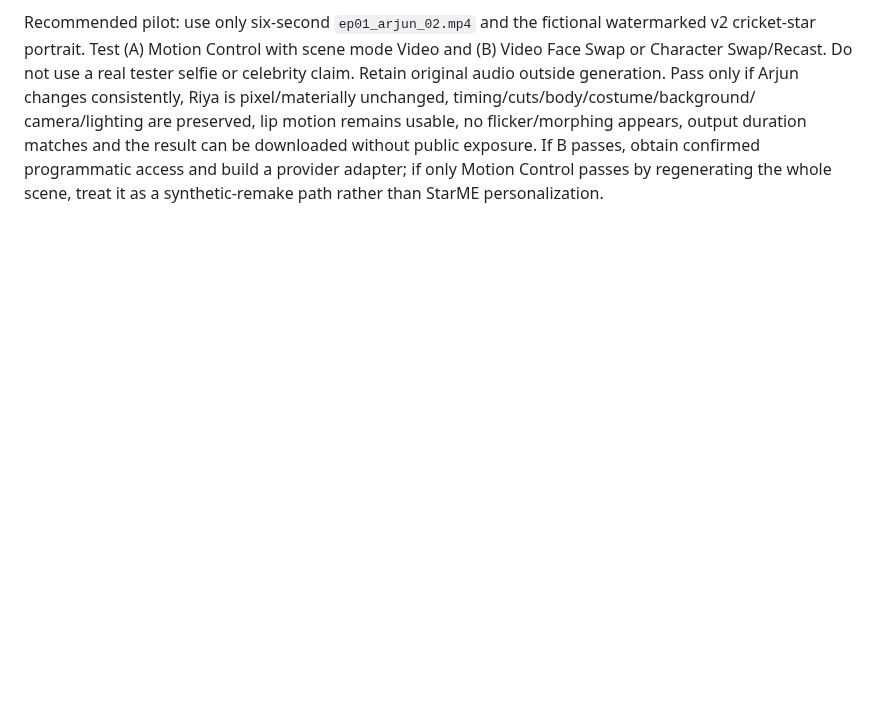
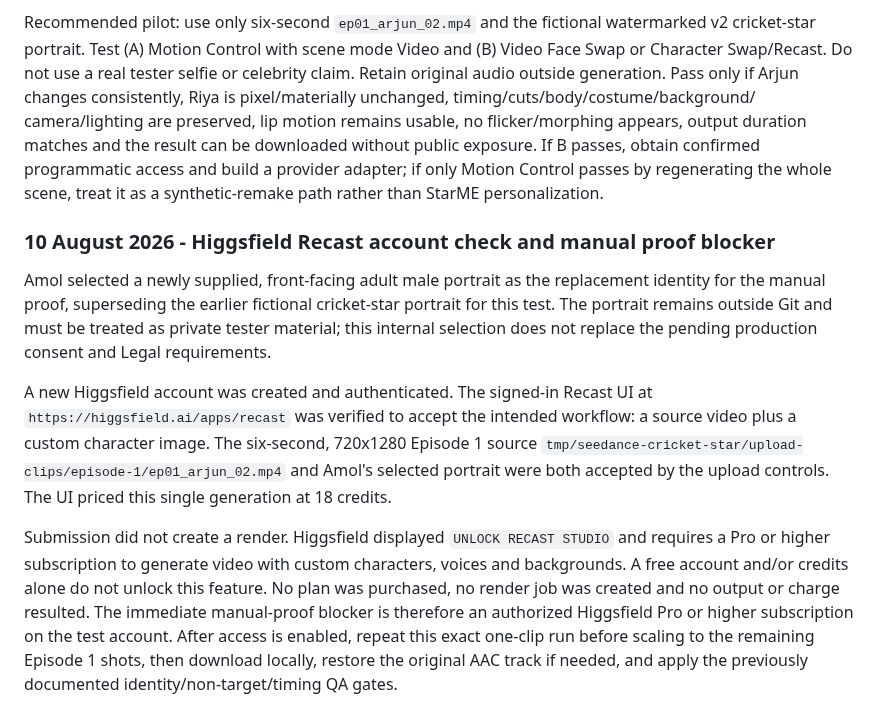
Before and after one commit to Hungama-Digital/star.me.hungama.com, a Markdown page: Docs/Handover/StarME_Project_Handover.md, the part around the change. Rendered like a GitHub page; blank space fills up the shorter version.

Commit message:
Document Higgsfield Recast proof blocker

```diff
--- a/Docs/Handover/StarME_Project_Handover.md
+++ b/Docs/Handover/StarME_Project_Handover.md
@@ -1242,3 +1242,24 @@ camera/lighting are preserved, lip motion remains usable, no flicker/morphing ap
 matches and the result can be downloaded without public exposure. If B passes, obtain confirmed
 programmatic access and build a provider adapter; if only Motion Control passes by regenerating the whole
 scene, treat it as a synthetic-remake path rather than StarME personalization.
+
+### 10 August 2026 - Higgsfield Recast account check and manual proof blocker
+
+Amol selected a newly supplied, front-facing adult male portrait as the replacement identity for the
+manual proof, superseding the earlier fictional cricket-star portrait for this test. The portrait remains
+outside Git and must be treated as private tester material; this internal selection does not replace the
+pending production consent and Legal requirements.
+
+A new Higgsfield account was created and authenticated. The signed-in Recast UI at
+`https://higgsfield.ai/apps/recast` was verified to accept the intended workflow: a source video plus a
+custom character image. The six-second, 720x1280 Episode 1 source
+`tmp/seedance-cricket-star/upload-clips/episode-1/ep01_arjun_02.mp4` and Amol's selected portrait were
+both accepted by the upload controls. The UI priced this single generation at 18 credits.
+
+Submission did not create a render. Higgsfield displayed `UNLOCK RECAST STUDIO` and requires a Pro or
+higher subscription to generate video with custom characters, voices and backgrounds. A free account
+and/or credits alone do not unlock this feature. No plan was purchased, no render job was created and no
+output or charge resulted. The immediate manual-proof blocker is therefore an authorized Higgsfield Pro
+or higher subscription on the test account. After access is enabled, repeat this exact one-clip run before
+scaling to the remaining Episode 1 shots, then download locally, restore the original AAC track if needed,
+and apply the previously documented identity/non-target/timing QA gates.
```
